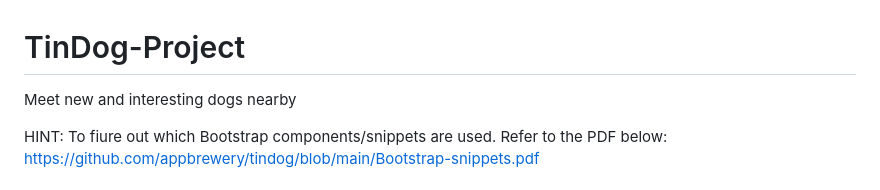
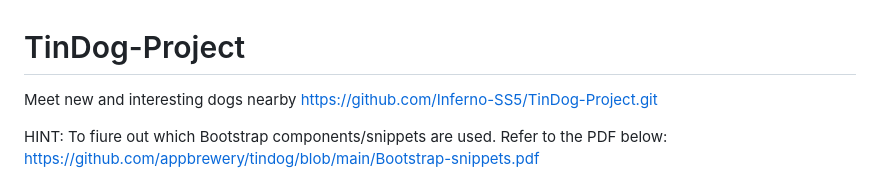
Before and after one commit to sumit-saha-x/TinDog-Project, a Markdown page: README.md, the part around the change. GitHub-like rendering.

```diff
--- a/README.md
+++ b/README.md
@@ -1,5 +1,6 @@
 # TinDog-Project
 Meet new and interesting dogs nearby
+https://github.com/Inferno-SS5/TinDog-Project.git
 
 HINT: To fiure out which Bootstrap components/snippets are used. Refer to the PDF below:
 https://github.com/appbrewery/tindog/blob/main/Bootstrap-snippets.pdf
```
